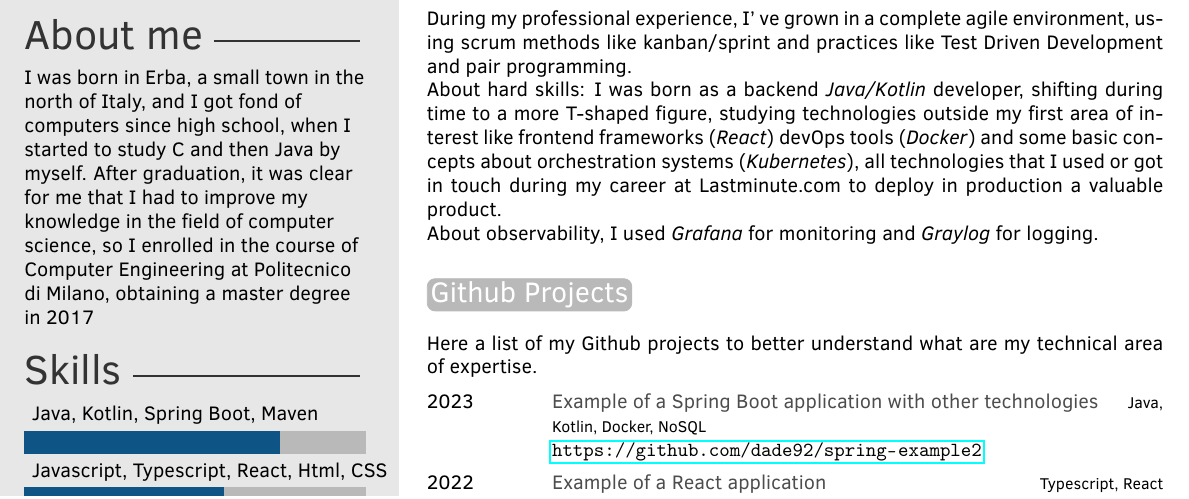
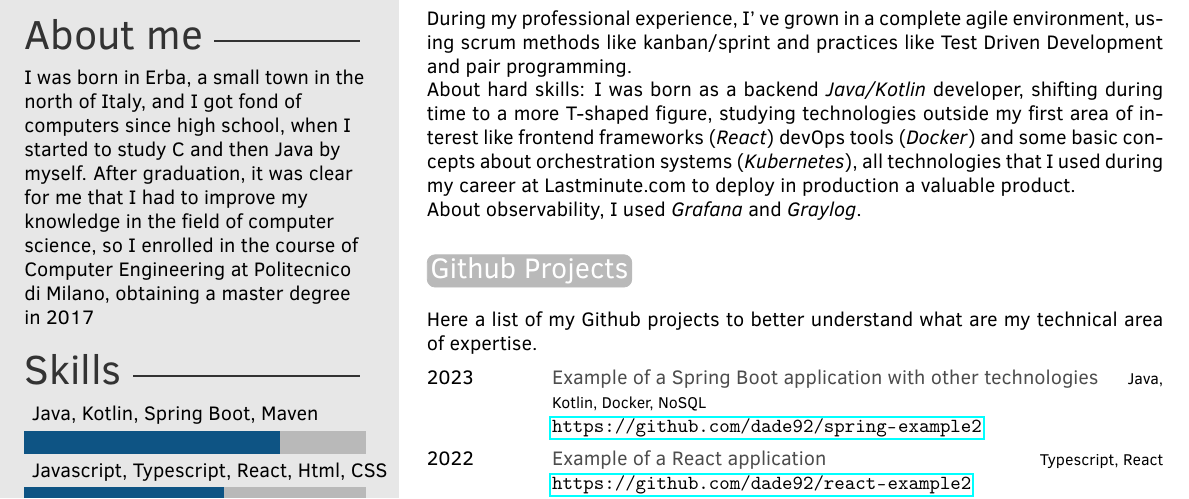
Before and after one commit to dade92/latex_cv, a LaTeX CV (cv_Davide_Botti.tex): part of the page, cut so that both start at the same text. Compiled offline with pdfLaTeX.

Commit message:
refactor

```diff
--- a/cv_Davide_Botti.tex
+++ b/cv_Davide_Botti.tex
@@ -77,8 +77,8 @@
 \section{Tech competences (in a nutshell)}
 
 During my professional experience, I' ve grown in a complete agile environment, using scrum methods like kanban/sprint and practices like Test Driven Development and pair programming. \newline
-About hard skills: I was born as a backend \emph{Java/Kotlin} developer, shifting during time to a more T-shaped figure, studying technologies outside my first area of interest like frontend frameworks (\emph{React}) devOps tools (\emph{Docker}) and some basic concepts about orchestration systems (\emph{Kubernetes}), all technologies that I used or got in touch during my career at Lastminute.com to deploy in production a valuable product.\newline
-About observability, I used \emph{Grafana} for monitoring and \emph{Graylog} for logging.\newline
+About hard skills: I was born as a backend \emph{Java/Kotlin} developer, shifting during time to a more T-shaped figure, studying technologies outside my first area of interest like frontend frameworks (\emph{React}) devOps tools (\emph{Docker}) and some basic concepts about orchestration systems (\emph{Kubernetes}), all technologies that I used during my career at Lastminute.com to deploy in production a valuable product.\newline
+About observability, I used \emph{Grafana} and \emph{Graylog}.\newline
 
 \section{Github Projects}
 \newline\newline
```
